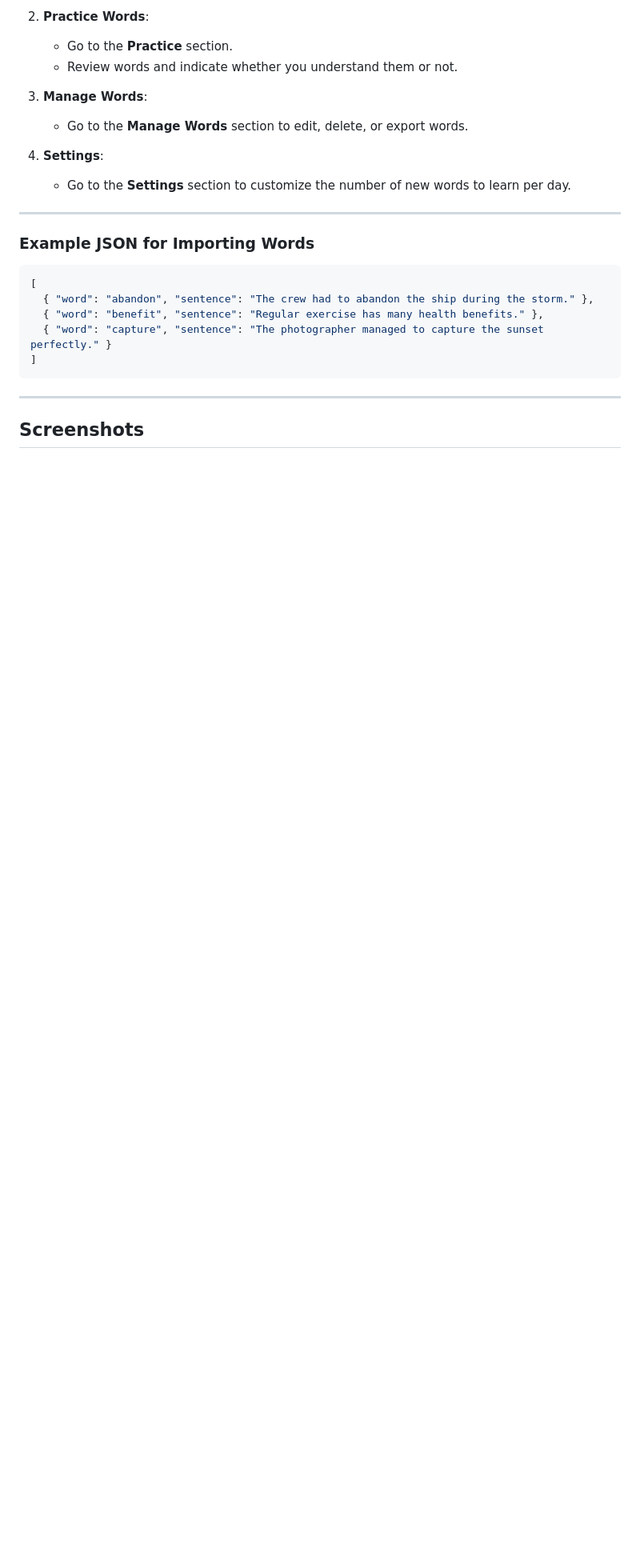
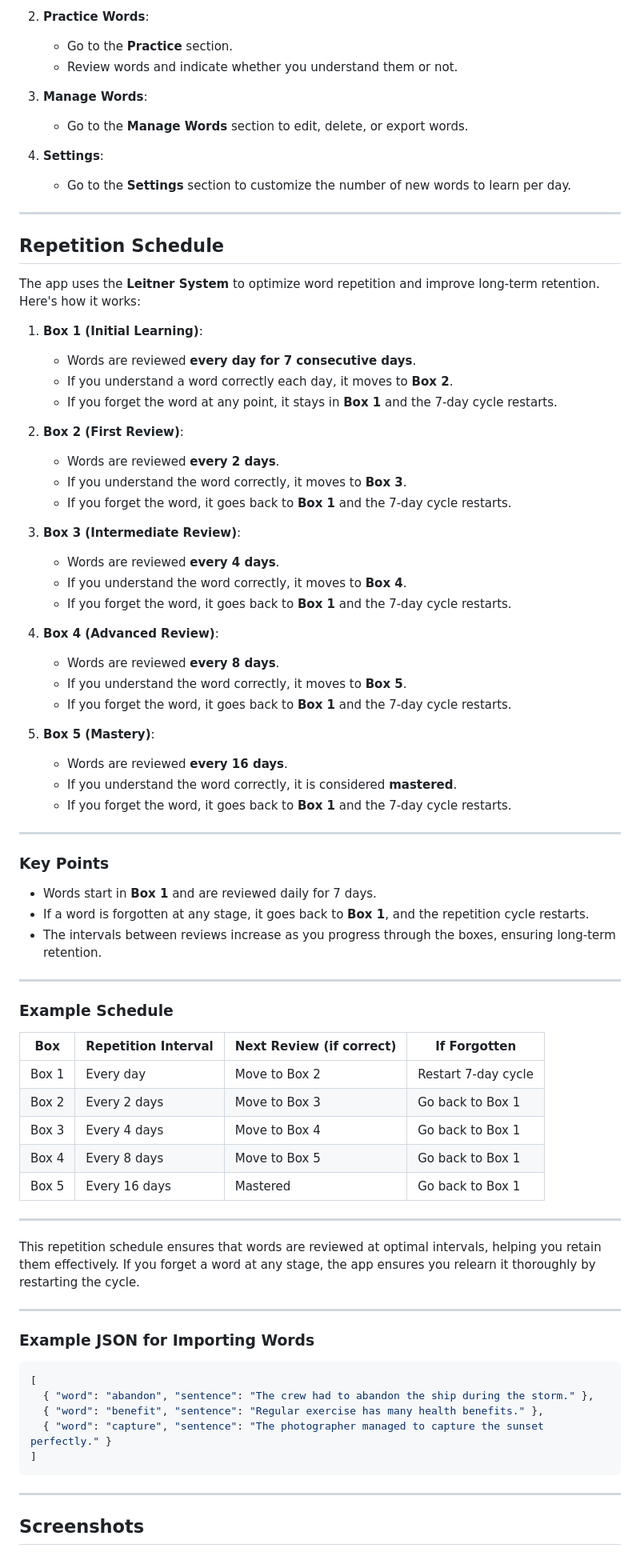
Before and after one commit to alised/flashcard, a Markdown page: README.md, the part around the change. Shown at 80% size. Drawn GitHub-style; blank space fills up the shorter version.

````diff
--- a/README.md
+++ b/README.md
@@ -72,6 +72,59 @@ The **English Word Learner App** is a web-based application designed to help use
 
 ---
 
+## Repetition Schedule
+
+The app uses the **Leitner System** to optimize word repetition and improve long-term retention. Here's how it works:
+
+1. **Box 1 (Initial Learning)**:
+   - Words are reviewed **every day for 7 consecutive days**.
+   - If you understand a word correctly each day, it moves to **Box 2**.
+   - If you forget the word at any point, it stays in **Box 1** and the 7-day cycle restarts.
+
+2. **Box 2 (First Review)**:
+   - Words are reviewed **every 2 days**.
+   - If you understand the word correctly, it moves to **Box 3**.
+   - If you forget the word, it goes back to **Box 1** and the 7-day cycle restarts.
+
+3. **Box 3 (Intermediate Review)**:
+   - Words are reviewed **every 4 days**.
+   - If you understand the word correctly, it moves to **Box 4**.
+   - If you forget the word, it goes back to **Box 1** and the 7-day cycle restarts.
+
+4. **Box 4 (Advanced Review)**:
+   - Words are reviewed **every 8 days**.
+   - If you understand the word correctly, it moves to **Box 5**.
+   - If you forget the word, it goes back to **Box 1** and the 7-day cycle restarts.
+
+5. **Box 5 (Mastery)**:
+   - Words are reviewed **every 16 days**.
+   - If you understand the word correctly, it is considered **mastered**.
+   - If you forget the word, it goes back to **Box 1** and the 7-day cycle restarts.
+
+---
+
+### **Key Points**
+- Words start in **Box 1** and are reviewed daily for 7 days.
+- If a word is forgotten at any stage, it goes back to **Box 1**, and the repetition cycle restarts.
+- The intervals between reviews increase as you progress through the boxes, ensuring long-term retention.
+
+---
+
+### **Example Schedule**
+| Box   | Repetition Interval | Next Review (if correct) | If Forgotten          |
+|-------|---------------------|--------------------------|-----------------------|
+| Box 1 | Every day           | Move to Box 2            | Restart 7-day cycle   |
+| Box 2 | Every 2 days        | Move to Box 3            | Go back to Box 1      |
+| Box 3 | Every 4 days        | Move to Box 4            | Go back to Box 1      |
+| Box 4 | Every 8 days        | Move to Box 5            | Go back to Box 1      |
+| Box 5 | Every 16 days       | Mastered                 | Go back to Box 1      |
+
+---
+
+This repetition schedule ensures that words are reviewed at optimal intervals, helping you retain them effectively. If you forget a word at any stage, the app ensures you relearn it thoroughly by restarting the cycle.
+
+---
+
 ### Example JSON for Importing Words
 
 ```json
````
